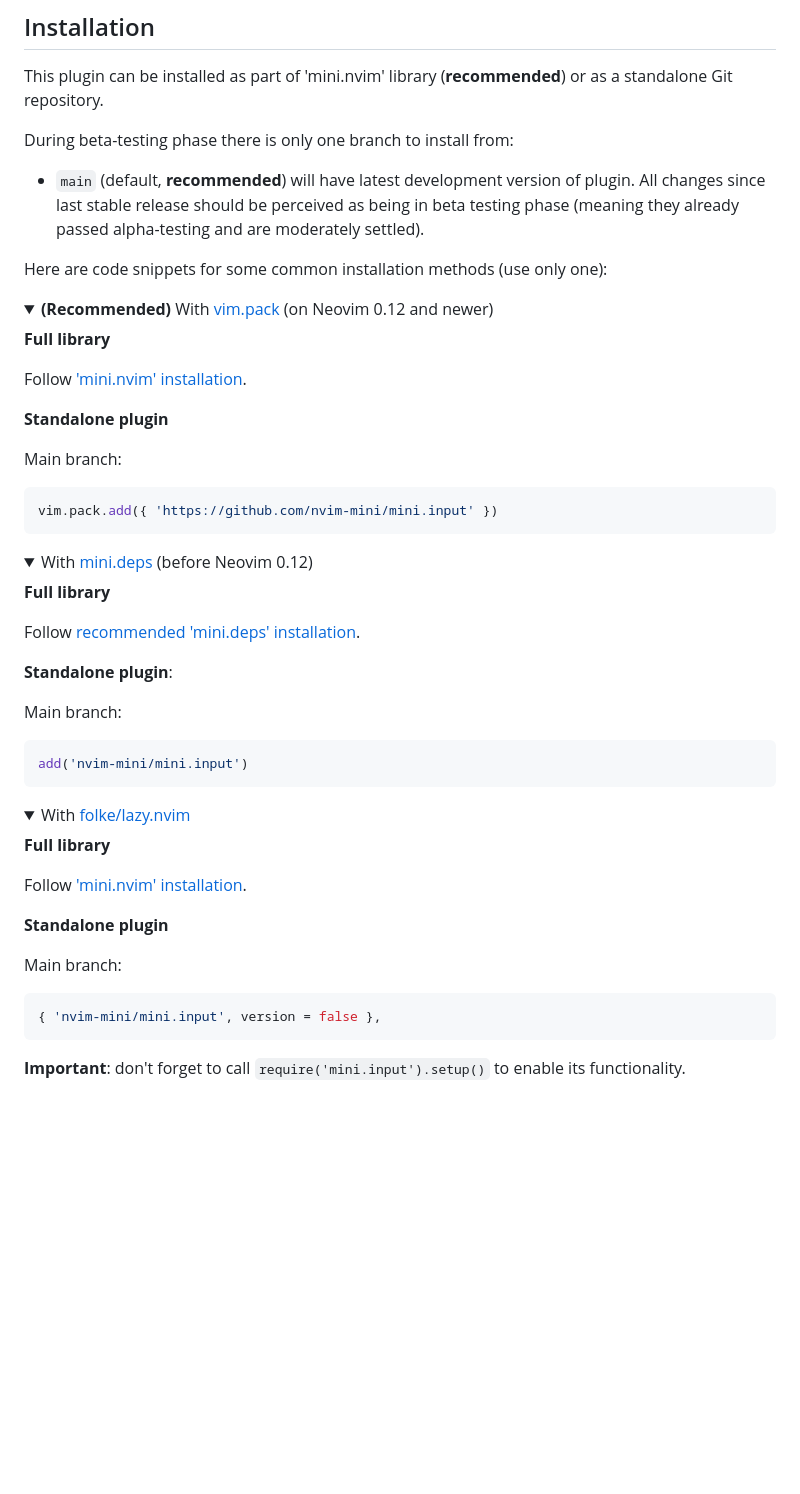
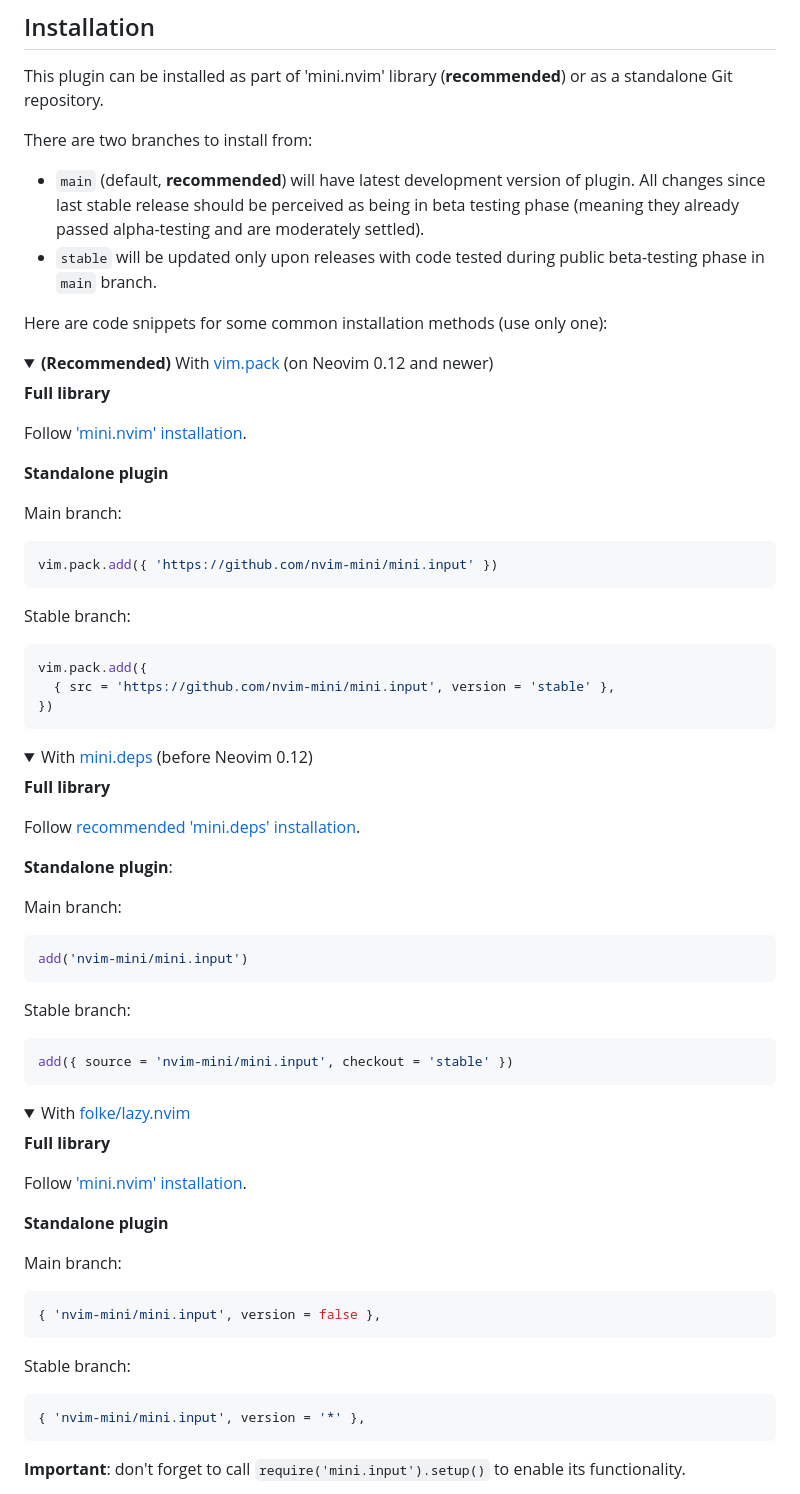
Before and after one commit to nvim-mini/nvim-mini.org, a Markdown page: mini.nvim/readmes/mini-input.md, the part around one of its changes. Rendered like a GitHub page; folded sections open; blank space fills up the shorter version.

Commit message:
feat(mini.nvim): sync to 1345d19

````diff
--- a/mini.nvim/readmes/mini-input.md
+++ b/mini.nvim/readmes/mini-input.md
@@ -52,11 +52,10 @@ For more information see these parts of help:
 
 This plugin can be installed as part of 'mini.nvim' library (**recommended**) or as a standalone Git repository.
 
-During beta-testing phase there is only one branch to install from:
-<!-- There are two branches to install from: -->
+There are two branches to install from:
 
 - `main` (default, **recommended**) will have latest development version of plugin. All changes since last stable release should be perceived as being in beta testing phase (meaning they already passed alpha-testing and are moderately settled).
-<!-- - `stable` will be updated only upon releases with code tested during public beta-testing phase in `main` branch. -->
+- `stable` will be updated only upon releases with code tested during public beta-testing phase in `main` branch.
 
 Here are code snippets for some common installation methods (use only one):
 
@@ -75,13 +74,13 @@ Main branch:
 vim.pack.add({ 'https://github.com/nvim-mini/mini.input' })
 ```
 
-<!-- Stable branch: -->
-<!---->
-<!-- ```lua -->
-<!-- vim.pack.add({ -->
-<!--   { src = 'https://github.com/nvim-mini/mini.input', version = 'stable' }, -->
-<!-- }) -->
-<!-- ``` -->
+Stable branch:
+
+```lua
+vim.pack.add({
+  { src = 'https://github.com/nvim-mini/mini.input', version = 'stable' },
+})
+```
 
 </details>
 
@@ -100,11 +99,11 @@ Main branch:
 add('nvim-mini/mini.input')
 ```
 
-<!-- Stable branch: -->
-<!---->
-<!-- ```lua -->
-<!-- add({ source = 'nvim-mini/mini.input', checkout = 'stable' }) -->
-<!-- ``` -->
+Stable branch:
+
+```lua
+add({ source = 'nvim-mini/mini.input', checkout = 'stable' })
+```
 
 </details>
 
@@ -123,11 +122,11 @@ Main branch:
 { 'nvim-mini/mini.input', version = false },
 ```
 
-<!-- Stable branch: -->
-<!---->
-<!-- ```lua -->
-<!-- { 'nvim-mini/mini.input', version = '*' }, -->
-<!-- ``` -->
+Stable branch:
+
+```lua
+{ 'nvim-mini/mini.input', version = '*' },
+```
 
 </details>
 
````
Also changed, not shown: other parts of mini.nvim/readmes/mini-input.md (+1 -1 lines), mini.nvim/CHANGELOG.md (+1 -1 lines).
